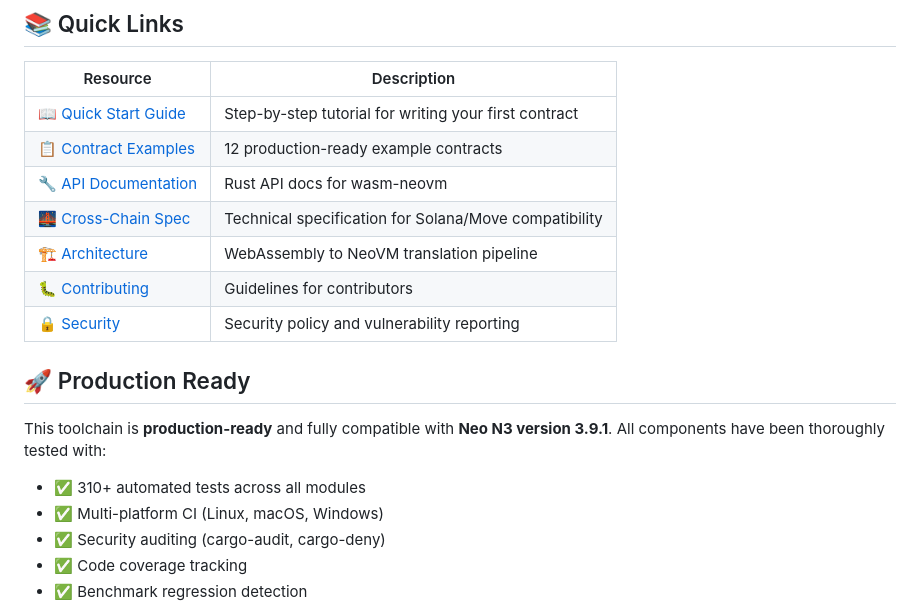
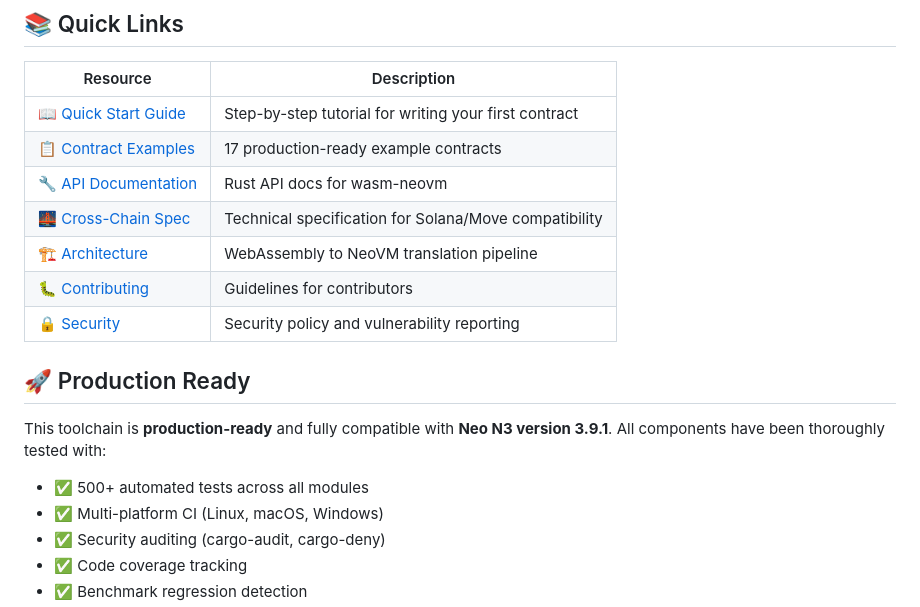
Before and after one commit to r3e-network/neo-devpack-rust, a Markdown page: README.md, the part around the change. GitHub-like rendering.

Commit message:
Update README: fix contract count and test count
- Update contract examples count from 12 to 17
- Update test count from 310+ to 500+

```diff
--- a/README.md
+++ b/README.md
@@ -22,7 +22,7 @@ Rust contract (neo-devpack) ──cargo build --target wasm32-unknown-unknown─
 | Resource | Description |
 |----------|-------------|
 | [📖 Quick Start Guide](docs/rust-smart-contract-quickstart.md) | Step-by-step tutorial for writing your first contract |
-| [📋 Contract Examples](contracts/) | 12 production-ready example contracts |
+| [📋 Contract Examples](contracts/) | 17 production-ready example contracts |
 | [🔧 API Documentation](https://docs.rs/wasm-neovm) | Rust API docs for wasm-neovm |
 | [🌉 Cross-Chain Spec](docs/CROSS_CHAIN_SPEC.md) | Technical specification for Solana/Move compatibility |
 | [🏗️ Architecture](docs/wasm-pipeline.md) | WebAssembly to NeoVM translation pipeline |
@@ -33,7 +33,7 @@ Rust contract (neo-devpack) ──cargo build --target wasm32-unknown-unknown─
 
 This toolchain is **production-ready** and fully compatible with **Neo N3 version 3.9.1**. All components have been thoroughly tested with:
 
-- ✅ 310+ automated tests across all modules
+- ✅ 500+ automated tests across all modules
 - ✅ Multi-platform CI (Linux, macOS, Windows)
 - ✅ Security auditing (cargo-audit, cargo-deny)
 - ✅ Code coverage tracking
```
